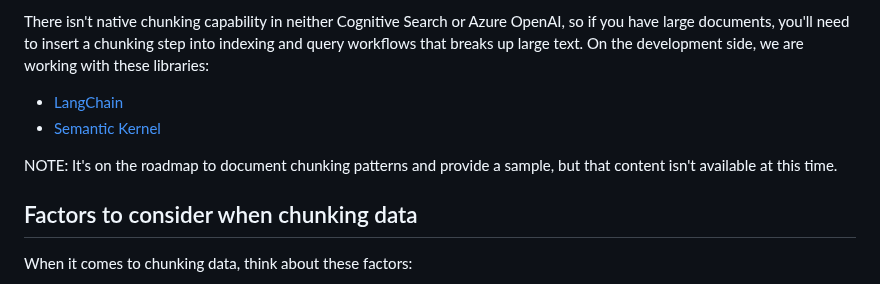
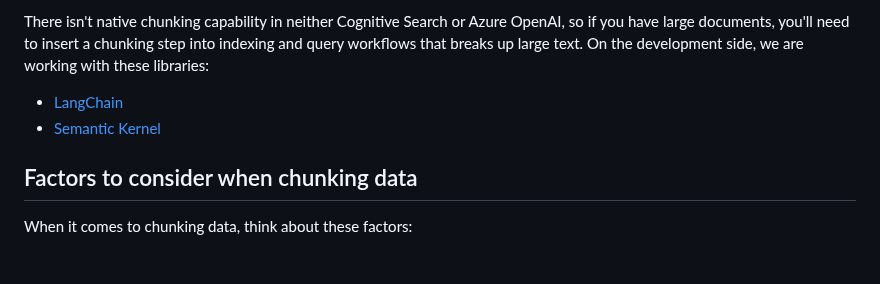
Before and after one commit to Azure/azure-search-vector-samples, a Markdown page: docs/vector-search-chunking-guidelines.md, the part around the change. GitHub-like rendering; blank space fills up the shorter version.

Commit message:
Update vector-search-chunking-guidelines.md
Removing note about chunking sample not available since it was added already.

```diff
--- a/docs/vector-search-chunking-guidelines.md
+++ b/docs/vector-search-chunking-guidelines.md
@@ -7,7 +7,6 @@ There isn't native chunking capability in neither Cognitive Search or Azure Open
 + [LangChain](https://python.langchain.com/en/latest/index.html)
 + [Semantic Kernel](https://github.com/microsoft/semantic-kernel)
 
-NOTE: It's on the roadmap to document chunking patterns and provide a sample, but that content isn't available at this time.
 
 ## Factors to consider when chunking data
 
```
